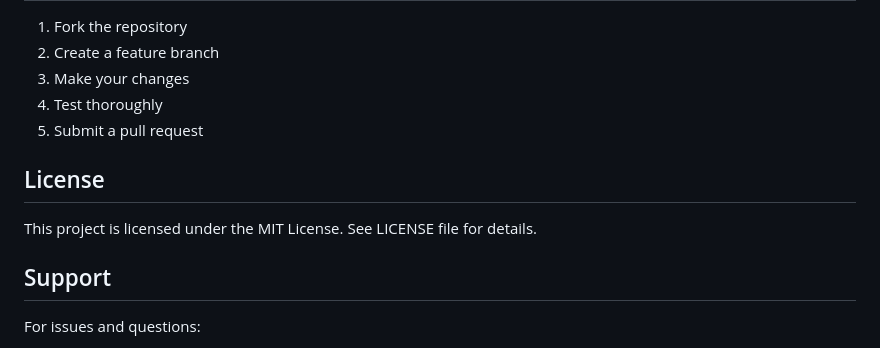
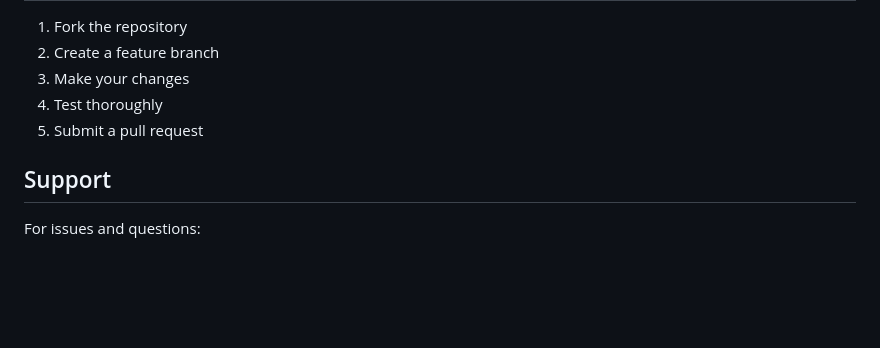
Before and after one commit to vipulthota/FlashCard-Generator, a Markdown page: README.md, the part around the change. Rendered like a GitHub page; blank space fills up the shorter version.

```diff
--- a/README.md
+++ b/README.md
@@ -163,10 +163,6 @@ PPTX-Presentation-Generator/
 4. Test thoroughly
 5. Submit a pull request
 
-## License
-
-This project is licensed under the MIT License. See LICENSE file for details.
-
 ## Support
 
 For issues and questions:
```
